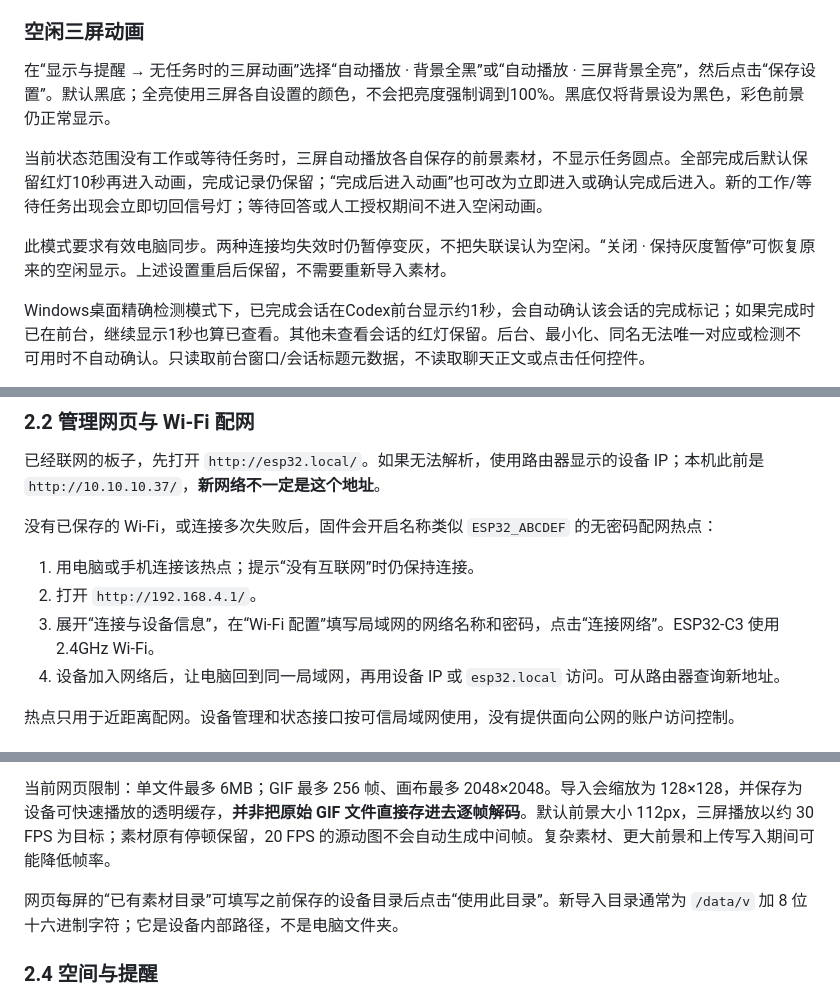
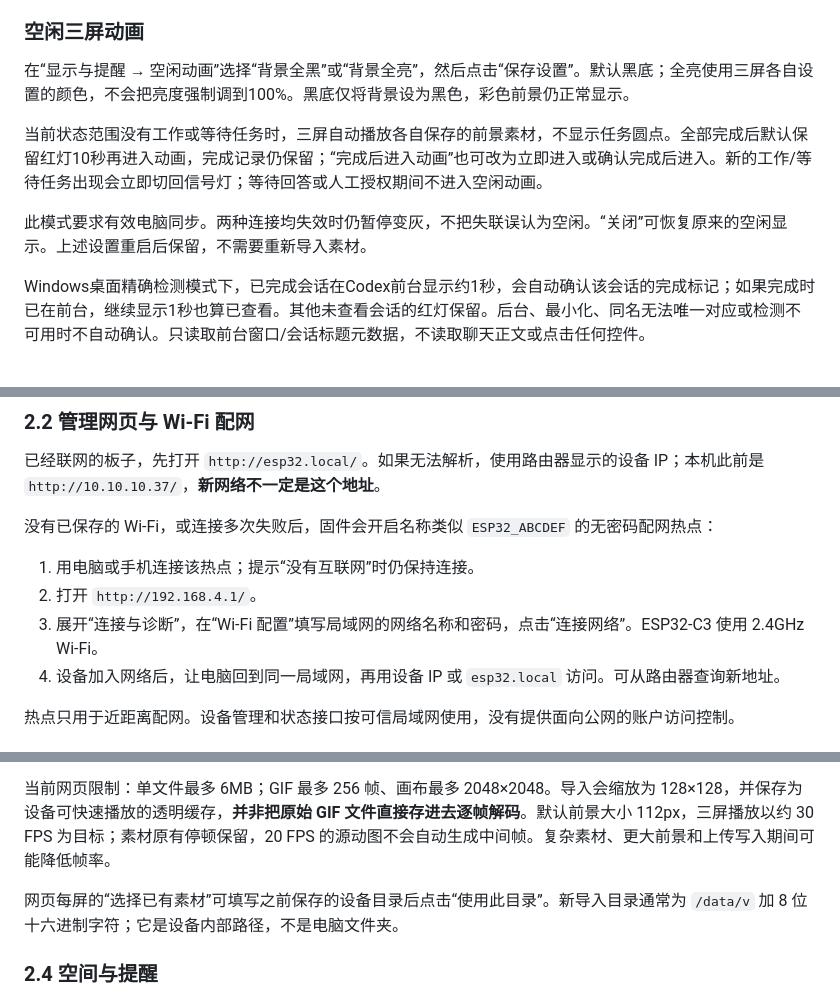
Before and after one commit to jnlpc123/esp32-codex-companion, a Markdown page: 使用说明与Codex配置.md, 3 parts joined by grey strips. Drawn GitHub-style.

Commit message:
docs: finalize v1.0 installation guide

```diff
--- a/使用说明与Codex配置.md
+++ b/使用说明与Codex配置.md
@@ -41,11 +41,11 @@ GIF 下方的对比色圆点代表该状态下的任务数。圆点直径约11
 
 ### 空闲三屏动画
 
-在“显示与提醒 → 无任务时的三屏动画”选择“自动播放 · 背景全黑”或“自动播放 · 三屏背景全亮”，然后点击“保存设置”。默认黑底；全亮使用三屏各自设置的颜色，不会把亮度强制调到100%。黑底仅将背景设为黑色，彩色前景仍正常显示。
+在“显示与提醒 → 空闲动画”选择“背景全黑”或“背景全亮”，然后点击“保存设置”。默认黑底；全亮使用三屏各自设置的颜色，不会把亮度强制调到100%。黑底仅将背景设为黑色，彩色前景仍正常显示。
 
 当前状态范围没有工作或等待任务时，三屏自动播放各自保存的前景素材，不显示任务圆点。全部完成后默认保留红灯10秒再进入动画，完成记录仍保留；“完成后进入动画”也可改为立即进入或确认完成后进入。新的工作/等待任务出现会立即切回信号灯；等待回答或人工授权期间不进入空闲动画。
 
-此模式要求有效电脑同步。两种连接均失效时仍暂停变灰，不把失联误认为空闲。“关闭 · 保持灰度暂停”可恢复原来的空闲显示。上述设置重启后保留，不需要重新导入素材。
+此模式要求有效电脑同步。两种连接均失效时仍暂停变灰，不把失联误认为空闲。“关闭”可恢复原来的空闲显示。上述设置重启后保留，不需要重新导入素材。
 
 Windows桌面精确检测模式下，已完成会话在Codex前台显示约1秒，会自动确认该会话的完成标记；如果完成时已在前台，继续显示1秒也算已查看。其他未查看会话的红灯保留。后台、最小化、同名无法唯一对应或检测不可用时不自动确认。只读取前台窗口/会话标题元数据，不读取聊天正文或点击任何控件。
 
@@ -59,7 +59,7 @@ Windows桌面精确检测模式下，已完成会话在Codex前台显示约1秒
 
 1. 用电脑或手机连接该热点；提示“没有互联网”时仍保持连接。
 2. 打开 `http://192.168.4.1/`。
-3. 展开“连接与设备信息”，在“Wi-Fi 配置”填写局域网的网络名称和密码，点击“连接网络”。ESP32-C3 使用 2.4GHz Wi-Fi。
+3. 展开“连接与诊断”，在“Wi-Fi 配置”填写局域网的网络名称和密码，点击“连接网络”。ESP32-C3 使用 2.4GHz Wi-Fi。
 4. 设备加入网络后，让电脑回到同一局域网，再用设备 IP 或 `esp32.local` 访问。可从路由器查询新地址。
 
 热点只用于近距离配网。设备管理和状态接口按可信局域网使用，没有提供面向公网的账户访问控制。
@@ -74,7 +74,7 @@ Windows桌面精确检测模式下，已完成会话在Codex前台显示约1秒
 
 当前网页限制：单文件最多 6MB；GIF 最多 256 帧、画布最多 2048×2048。导入会缩放为 128×128，并保存为设备可快速播放的透明缓存，**并非把原始 GIF 文件直接存进去逐帧解码**。默认前景大小 112px，三屏播放以约 30 FPS 为目标；素材原有停顿保留，20 FPS 的源动图不会自动生成中间帧。复杂素材、更大前景和上传写入期间可能降低帧率。
 
-网页每屏的“已有素材目录”可填写之前保存的设备目录后点击“使用此目录”。新导入目录通常为 `/data/v` 加 8 位十六进制字符；它是设备内部路径，不是电脑文件夹。
+网页每屏的“选择已有素材”可填写之前保存的设备目录后点击“使用此目录”。新导入目录通常为 `/data/v` 加 8 位十六进制字符；它是设备内部路径，不是电脑文件夹。
 
 ### 2.4 空间与提醒
 
```
Also changed, not shown: other parts of 使用说明与Codex配置.md (+2 -2 lines).
